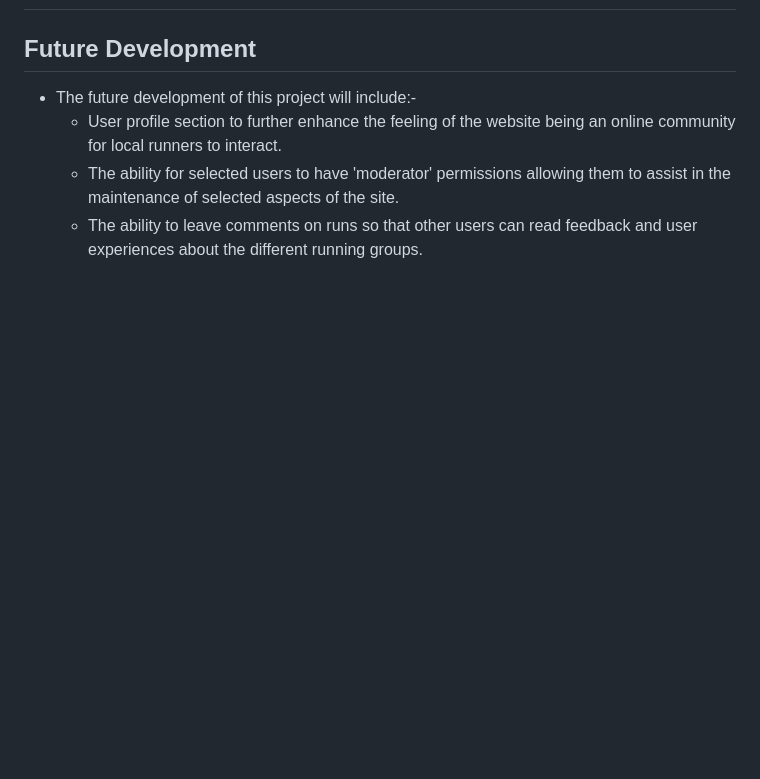
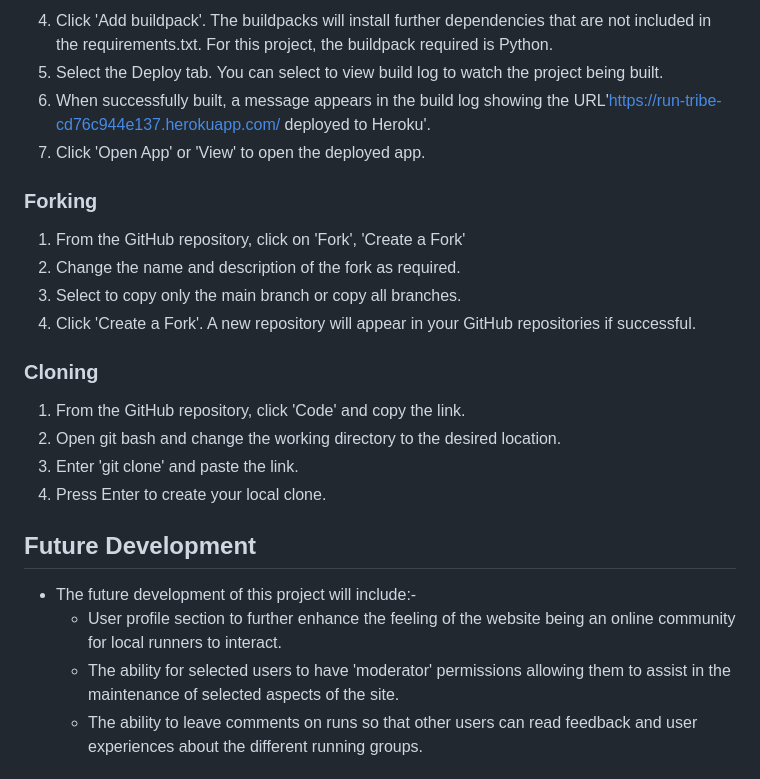
Before and after one commit to Chris-Tollan/run-tribe, a Markdown page: README.md, the part around the change printed below. Rendered like a GitHub page; blank space fills up the shorter version.

```diff
--- a/README.md
+++ b/README.md
@@ -272,3 +311,19 @@ Whether you're seeking new challenges, training partners, or simply looking to i
+4. Click 'Add buildpack'. The buildpacks will install further dependencies that are not included in the requirements.txt. For this project, the buildpack required is Python.
+5. Select the Deploy tab. You can select to view build log to watch the project being built.
+6. When successfully built, a message appears in the build log showing the URL'https://run-tribe-cd76c944e137.herokuapp.com/ deployed to Heroku'.
+7. Click 'Open App' or 'View' to open the deployed app.
+
+### Forking
+1. From the GitHub repository, click on 'Fork', 'Create a Fork'
+2. Change the name and description of the fork as required.
+3. Select to copy only the main branch or copy all branches.
+4. Click 'Create a Fork'. A new repository will appear in your GitHub repositories if successful.
+
+### Cloning
+1. From the GitHub repository, click 'Code' and copy the link.
+1. Open git bash and change the working directory to the desired location.
+1. Enter 'git clone' and paste the link.
+1. Press Enter to create your local clone.
 
 ## Future Development
 -   The future development of this project will include:-
```
Also changed, not shown: other parts of README.md (+39 -0 lines).
